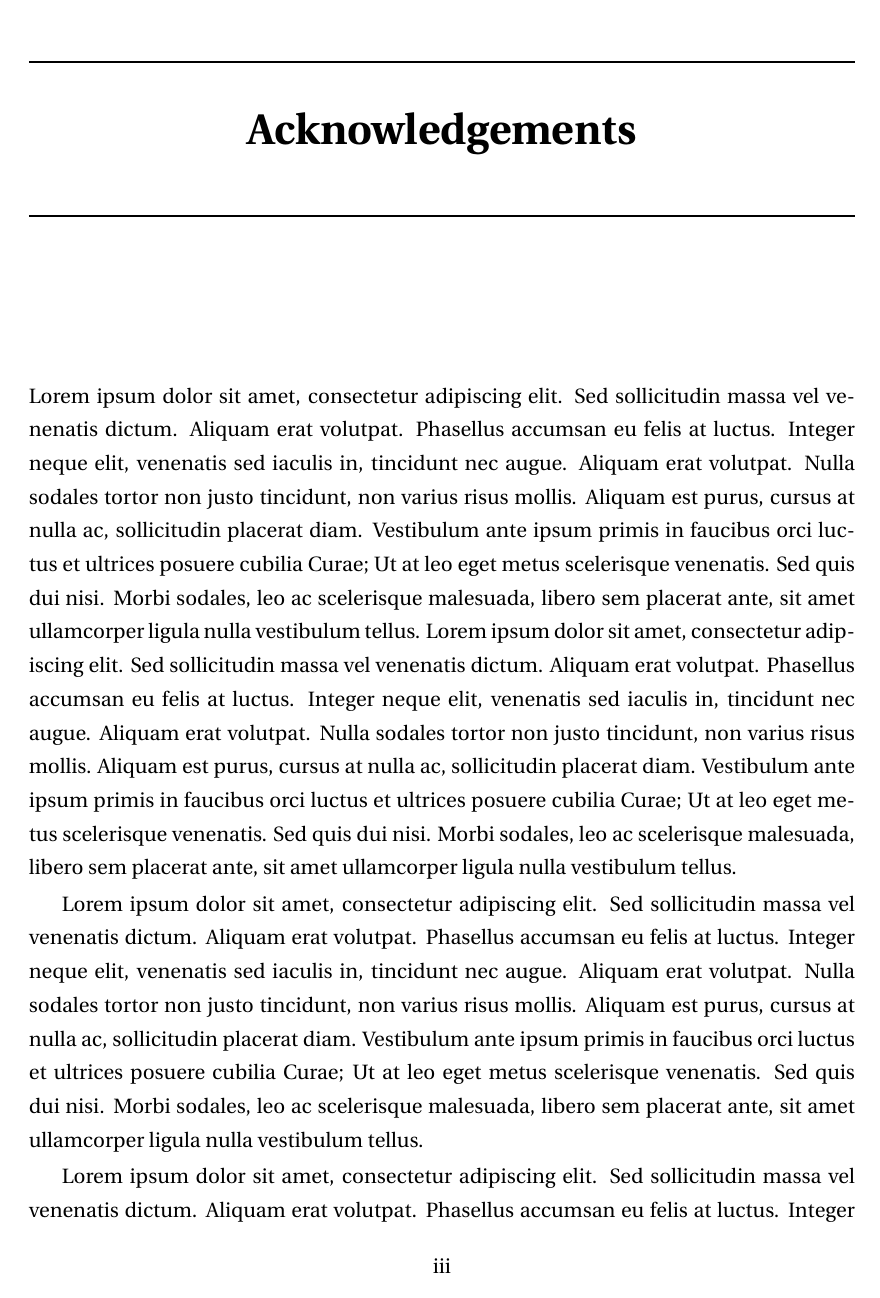
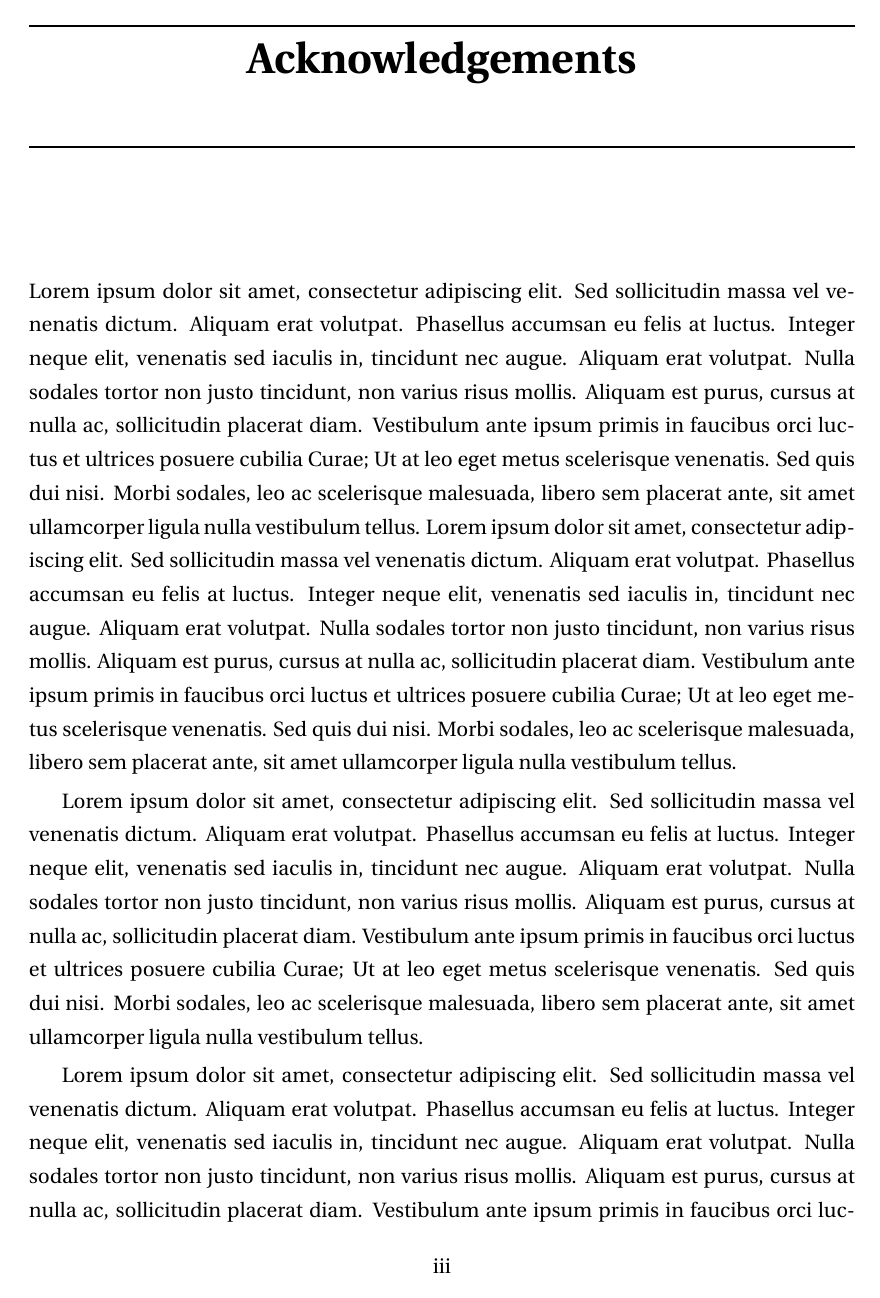
Before and after one commit to ericbzn/Phd_thesis, a LaTeX thesis (thesis.tex, which reads preamble.tex): page 5 of 32. Compiled offline with pdfLaTeX.

Commit message:
Changes in preamble file
Change round parenthesis for squared
Change color of cite links
Add some commands to try to set distance between braces and title sections shorter

```diff
--- a/preamble.tex
+++ b/preamble.tex
@@ -13,13 +13,13 @@
 \usepackage[utf8]{inputenc}		% LaTeX, comprend les accents !
 \usepackage[T1]{fontenc}
 
-\usepackage[authoryear,round,semicolon,sort&compress,sectionbib]{natbib}		% Doit être chargé avant babel
+\usepackage[authoryear,square,semicolon,sort&compress,sectionbib]{natbib}		% Doit être chargé avant babel
 \bibliographystyle{abbrvnat}%abbrvnat %plainnat $square
 
 %\usepackage{chapterbib}
 %	\renewcommand{\bibsection}{\section{Références}}		% Met les références biblio dans un \section (au lieu de \section*)
 
-\usepackage{lmodern}
+\usepackage{lmodern}%
 \usepackage{ae,aecompl}										% Utilisation des fontes vectorielles modernes
 \usepackage[upright]{fourier}
 
@@ -44,9 +44,6 @@
 	\setcounter{minitocdepth}{2}	% Mini-toc détaillées (sections/sous-sections)
 \usepackage[notbib]{tocbibind}		% Ajoute les Tables	des Matières/Figures/Tableaux à la table des matières
 
-
-\usepackage{afterpage}
-
 \usepackage{setspace}
 \onehalfspacing
 
@@ -54,6 +51,9 @@
 \setlength{\columnseprule}{0pt}
 \setlength\columnsep{10pt}
 
+\usepackage{emptypage}
+
+\usepackage{afterpage}
 \newcommand\blankpage{%
     \null
     \thispagestyle{empty}%
@@ -131,7 +131,7 @@
 \usepackage[pdftex,pdfborder={0 0 0},
 			colorlinks=true,
 			linkcolor=blue,
-			citecolor=red,
+			citecolor=blue,
 			pagebackref=true,
 			]{hyperref}	% Créera automatiquement les liens internes au PDF
 					% Doit être chargé en dernier (Sauf exceptions ci-dessous)
@@ -155,11 +155,18 @@
 \fancyhead[RO]{\nouppercase{\rightmark}}
 
 \usepackage[Sonny]{fncychap}
+
+\makeatletter
 \ChNameVar{\centering\Large\it}
 \ChNumVar{\huge\it}
 \ChNameAsIs
-\ChTitleVar{\centering\Huge\rm\bfseries}
+\ChTitleVar{\vspace*{-20pt} \centering\Huge\rm\bfseries}
 \ChRuleWidth{1pt}
+
+\patchcmd{\DOTI}{\vskip 40\p@}{\vskip 20\p@}{}{}
+\patchcmd{\DOTIS}{\vskip 40\p@}{\vskip 20\p@}{}{}
+\makeatother
+
 %\usepackage[acronym,xindy,toc,numberedsection,ucmark]{glossaries}
 %	\newglossary[nlg]{notation}{not}{ntn}{Notation} % Création d'un type de glossaire 'notation'
 %	\makeglossaries
```
